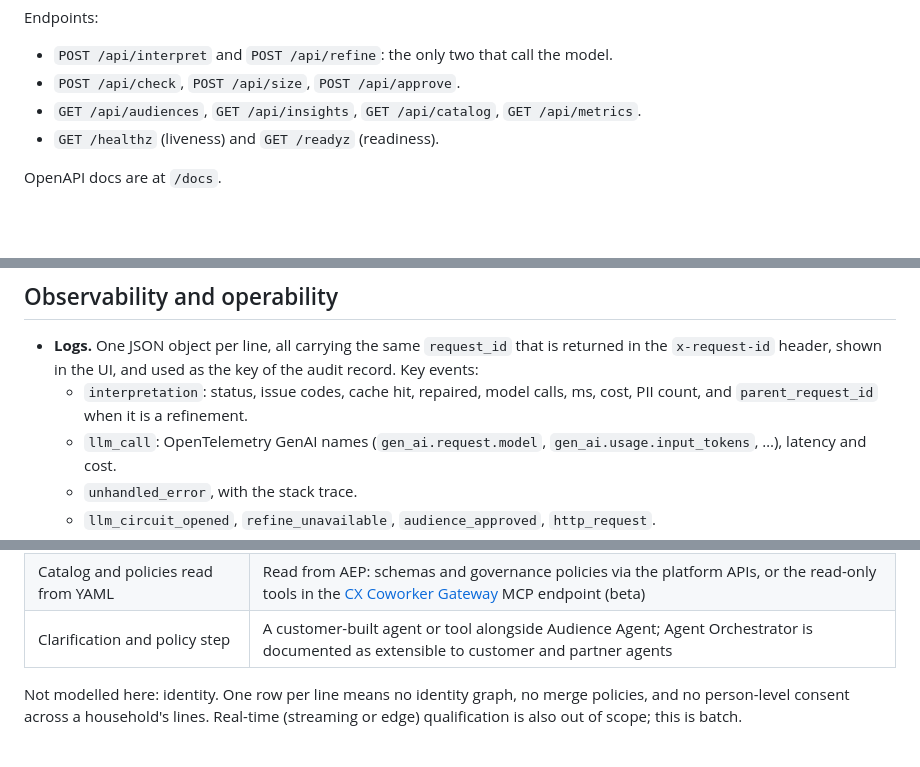
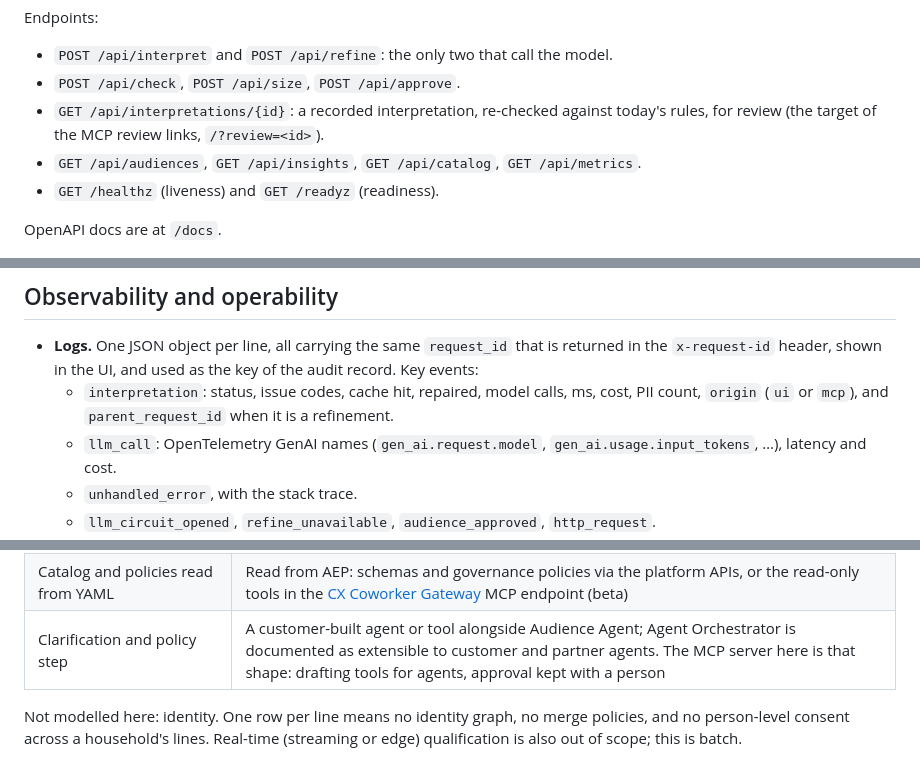
Before and after one commit to vladoness/audience-assistant, a Markdown page: README.md, 3 parts joined by grey strips. Rendered like a GitHub page; blank space fills up the shorter version.

```diff
--- a/README.md
+++ b/README.md
@@ -265,6 +304,8 @@ evals/               dev set, held-out set, runner, recorded fixtures, results
 Endpoints:
 - `POST /api/interpret` and `POST /api/refine`: the only two that call the model.
 - `POST /api/check`, `POST /api/size`, `POST /api/approve`.
+- `GET /api/interpretations/{id}`: a recorded interpretation, re-checked against today's rules,
+  for review (the target of the MCP review links, `/?review=<id>`).
 - `GET /api/audiences`, `GET /api/insights`, `GET /api/catalog`, `GET /api/metrics`.
 - `GET /healthz` (liveness) and `GET /readyz` (readiness).
 
@@ -327,7 +371,7 @@ OpenAPI docs are at `/docs`.
 - **Logs.** One JSON object per line, all carrying the same `request_id` that is returned in the
   `x-request-id` header, shown in the UI, and used as the key of the audit record. Key events:
   - `interpretation`: status, issue codes, cache hit, repaired, model calls, ms, cost, PII count,
-    and `parent_request_id` when it is a refinement.
+    `origin` (`ui` or `mcp`), and `parent_request_id` when it is a refinement.
   - `llm_call`: OpenTelemetry GenAI names (`gen_ai.request.model`, `gen_ai.usage.input_tokens`,
     …), latency and cost.
   - `unhandled_error`, with the stack trace.
@@ -406,7 +450,7 @@ How each piece would be delivered on the platform rather than rebuilt:
 | Size before approval | Audience size estimate |
 | Approve | Create the audience (AEP keeps its own audit log; this one adds the business provenance) |
 | Catalog and policies read from YAML | Read from AEP: schemas and governance policies via the platform APIs, or the read-only tools in the [CX Coworker Gateway](https://experienceleague.adobe.com/en/docs/experience-cloud-ai/experience-cloud-ai/mcp/overview) MCP endpoint (beta) |
-| Clarification and policy step | A customer-built agent or tool alongside Audience Agent; Agent Orchestrator is documented as extensible to customer and partner agents |
+| Clarification and policy step | A customer-built agent or tool alongside Audience Agent; Agent Orchestrator is documented as extensible to customer and partner agents. The MCP server here is that shape: drafting tools for agents, approval kept with a person |
 
 Not modelled here: identity. One row per line means no identity graph, no merge policies, and no
 person-level consent across a household's lines. Real-time (streaming or edge) qualification is
```
Also changed, not shown: other parts of README.md (+48 -3 lines), docs/DESIGN.md (+9 -1 lines), docs/screenshots/6-mcp-review.png (added), 12 other files.
